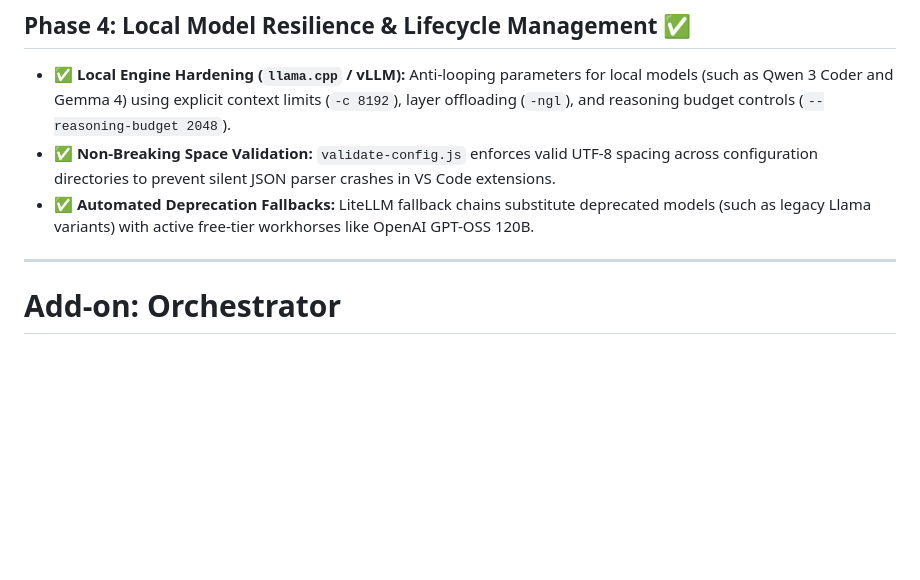
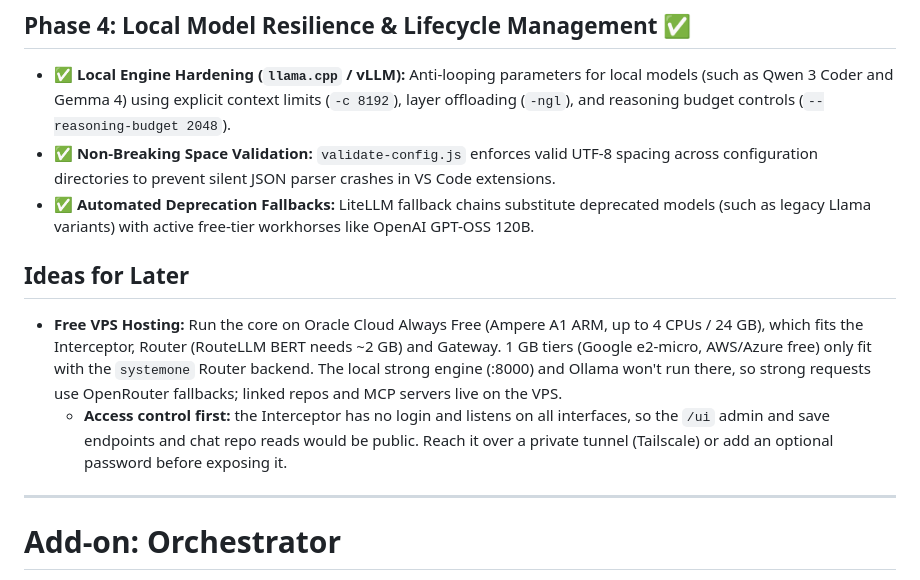
Before and after one commit to skyfly200/custom-ai-harness, a Markdown page: ROADMAP.md, the part around the change. GitHub-like rendering; blank space fills up the shorter version.

Commit message:
docs: note free VPS hosting as a later roadmap idea
Co-Authored-By: Claude Opus 5.5 (1M context) <noreply@anthropic.com>
Claude-Session: https://claude.ai/code/session_01XRvhqkTseQzyUrP8mAJxqf

```diff
--- a/ROADMAP.md
+++ b/ROADMAP.md
@@ -42,6 +42,10 @@ The work splits into two parts (see [ADR 0002](docs/adr/0002-orchestrator-is-an-
 * ✅ **Non-Breaking Space Validation:** `validate-config.js` enforces valid UTF-8 spacing across configuration directories to prevent silent JSON parser crashes in VS Code extensions.
 * ✅ **Automated Deprecation Fallbacks:** LiteLLM fallback chains substitute deprecated models (such as legacy Llama variants) with active free-tier workhorses like OpenAI GPT-OSS 120B.
 
+## Ideas for Later
+* **Free VPS Hosting:** Run the core on Oracle Cloud Always Free (Ampere A1 ARM, up to 4 CPUs / 24 GB), which fits the Interceptor, Router (RouteLLM BERT needs ~2 GB) and Gateway. 1 GB tiers (Google e2-micro, AWS/Azure free) only fit with the `systemone` Router backend. The local strong engine (:8000) and Ollama won't run there, so strong requests use OpenRouter fallbacks; linked repos and MCP servers live on the VPS.
+  * **Access control first:** the Interceptor has no login and listens on all interfaces, so the `/ui` admin and save endpoints and chat repo reads would be public. Reach it over a private tunnel (Tailscale) or add an optional password before exposing it.
+
 ---
 
 # Add-on: Orchestrator
```
